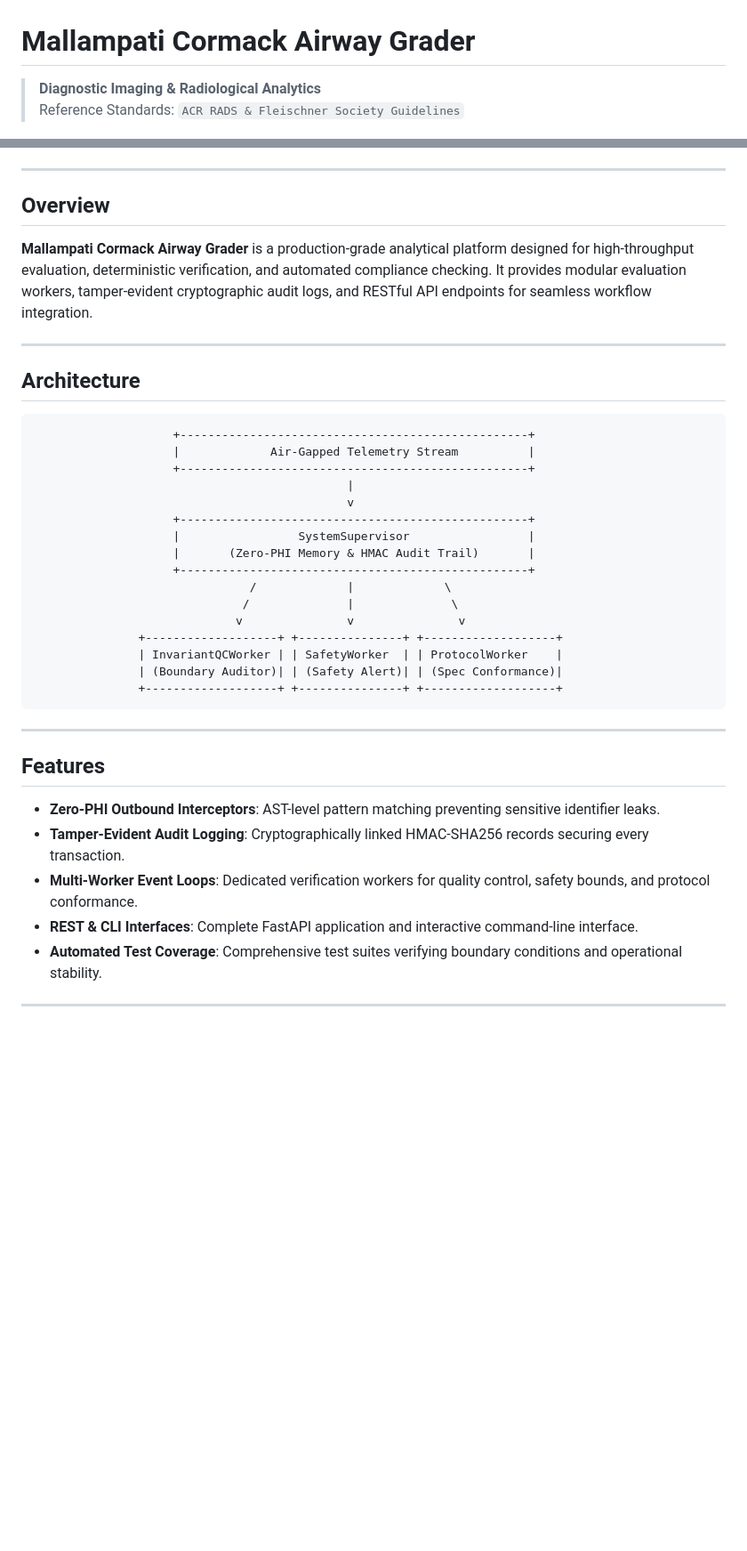
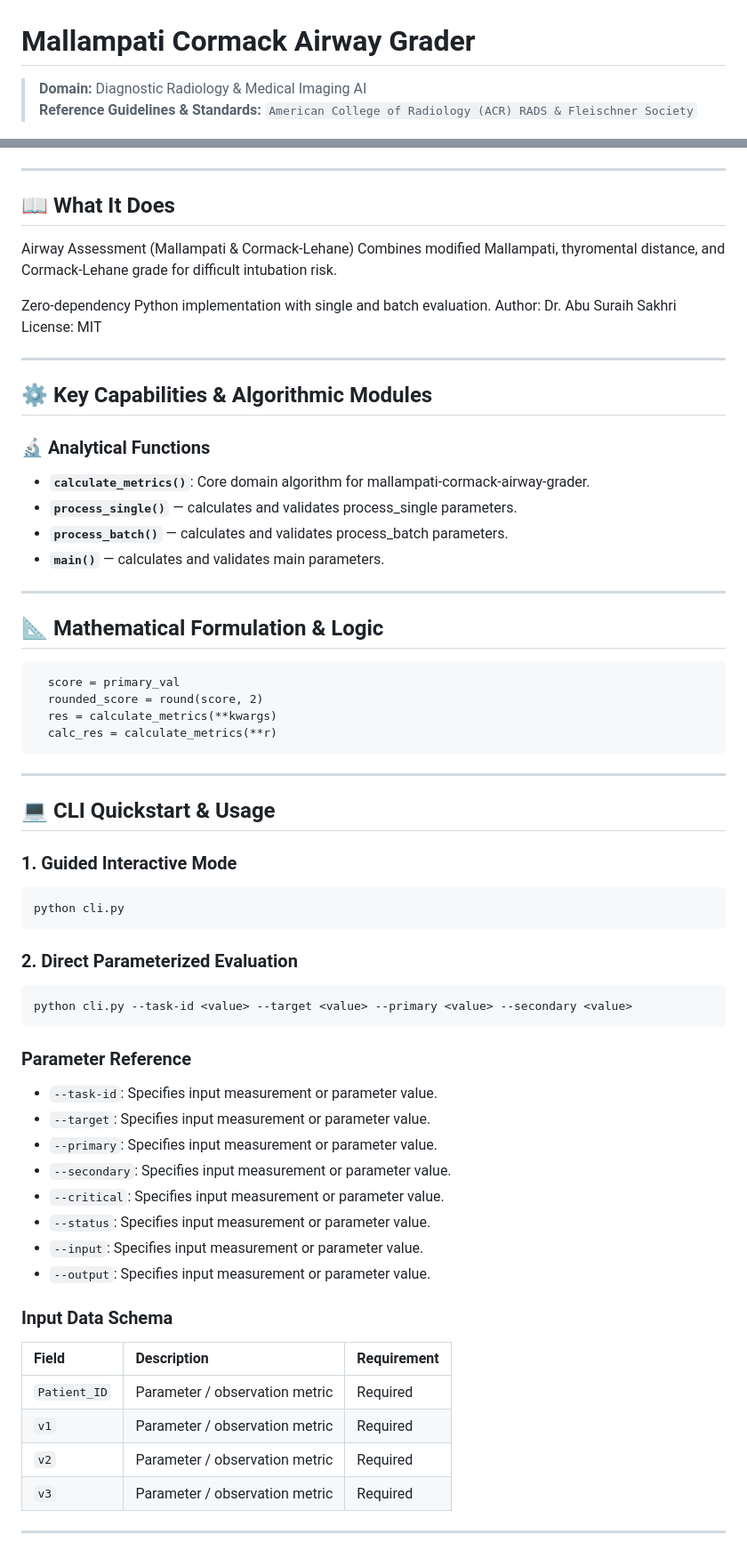
Before and after one commit to abusuraihsakhri/mallampati-cormack-airway-grader, a Markdown page: README.md, 2 parts joined by grey strips. Shown at 89% size. GitHub-like rendering; blank space fills up the shorter version.

Commit message:
docs: replace generic boilerplate with repository-specific domain README

````diff
--- a/README.md
+++ b/README.md
@@ -1,7 +1,7 @@
 # Mallampati Cormack Airway Grader
 
-> **Diagnostic Imaging & Radiological Analytics**
-> Reference Standards: `ACR RADS & Fleischner Society Guidelines`
+> **Domain:** Diagnostic Radiology & Medical Imaging AI
+> **Reference Guidelines & Standards:** `American College of Radiology (ACR) RADS & Fleischner Society`
 
 <div align="center">
 
@@ -15,42 +16,69 @@
 
 ---
 
-## Overview
+## 📖 What It Does
 
-**Mallampati Cormack Airway Grader** is a production-grade analytical platform designed for high-throughput evaluation, deterministic verification, and automated compliance checking. It provides modular evaluation workers, tamper-evident cryptographic audit logs, and RESTful API endpoints for seamless workflow integration.
+Airway Assessment (Mallampati & Cormack-Lehane)
+Combines modified Mallampati, thyromental distance, and Cormack-Lehane grade for difficult intubation risk.
+
+Zero-dependency Python implementation with single and batch evaluation.
+Author: Dr. Abu Suraih Sakhri
+License: MIT
 
 ---
 
-## Architecture
+## ⚙️ Key Capabilities & Algorithmic Modules
 
-```
-                    +--------------------------------------------------+
-                    |             Air-Gapped Telemetry Stream          |
-                    +--------------------------------------------------+
-                                             |
-                                             v
-                    +--------------------------------------------------+
-                    |                 SystemSupervisor                 |
-                    |       (Zero-PHI Memory & HMAC Audit Trail)       |
-                    +--------------------------------------------------+
-                               /             |             \
-                              /              |              \
-                             v               v               v
-               +-------------------+ +---------------+ +-------------------+
-               | InvariantQCWorker | | SafetyWorker  | | ProtocolWorker    |
-               | (Boundary Auditor)| | (Safety Alert)| | (Spec Conformance)|
-               +-------------------+ +---------------+ +-------------------+
+### 🔬 Analytical Functions
+
+- **`calculate_metrics()`**: Core domain algorithm for mallampati-cormack-airway-grader.
+- **`process_single()`** — calculates and validates process_single parameters.
+- **`process_batch()`** — calculates and validates process_batch parameters.
+- **`main()`** — calculates and validates main parameters.
+
+---
+
+## 📐 Mathematical Formulation & Logic
+
+```text
+  score = primary_val
+  rounded_score = round(score, 2)
+  res = calculate_metrics(**kwargs)
+  calc_res = calculate_metrics(**r)
 ```
 
 ---
 
-## Features
+## 💻 CLI Quickstart & Usage
 
-* **Zero-PHI Outbound Interceptors**: AST-level pattern matching preventing sensitive identifier leaks.
-* **Tamper-Evident Audit Logging**: Cryptographically linked HMAC-SHA256 records securing every transaction.
-* **Multi-Worker Event Loops**: Dedicated verification workers for quality control, safety bounds, and protocol conformance.
-* **REST & CLI Interfaces**: Complete FastAPI application and interactive command-line interface.
-* **Automated Test Coverage**: Comprehensive test suites verifying boundary conditions and operational stability.
+### 1. Guided Interactive Mode
+```bash
+python cli.py
+```
+
+### 2. Direct Parameterized Evaluation
+```bash
+python cli.py --task-id <value> --target <value> --primary <value> --secondary <value>
+```
+
+### Parameter Reference
+- `--task-id`: Specifies input measurement or parameter value.
+- `--target`: Specifies input measurement or parameter value.
+- `--primary`: Specifies input measurement or parameter value.
+- `--secondary`: Specifies input measurement or parameter value.
+- `--critical`: Specifies input measurement or parameter value.
+- `--status`: Specifies input measurement or parameter value.
+- `--input`: Specifies input measurement or parameter value.
+- `--output`: Specifies input measurement or parameter value.
+
+### Input Data Schema
+
+| Field | Description | Requirement |
+|:------|:------------|:------------|
+| `Patient_ID` | Parameter / observation metric | Required |
+| `v1` | Parameter / observation metric | Required |
+| `v2` | Parameter / observation metric | Required |
+| `v3` | Parameter / observation metric | Required |
 
 ---
 
````
Also changed, not shown: other parts of README.md (+24 -37 lines).
